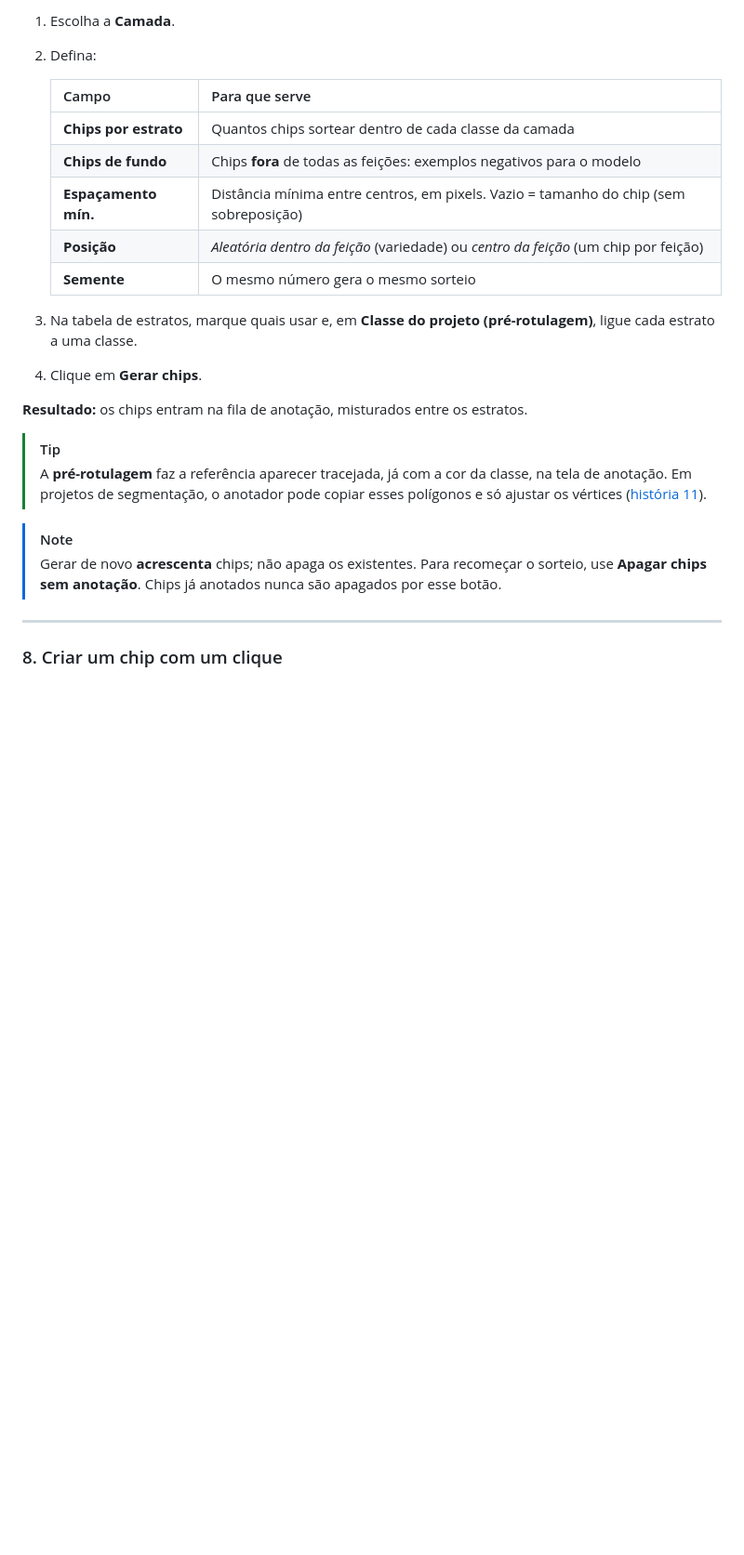
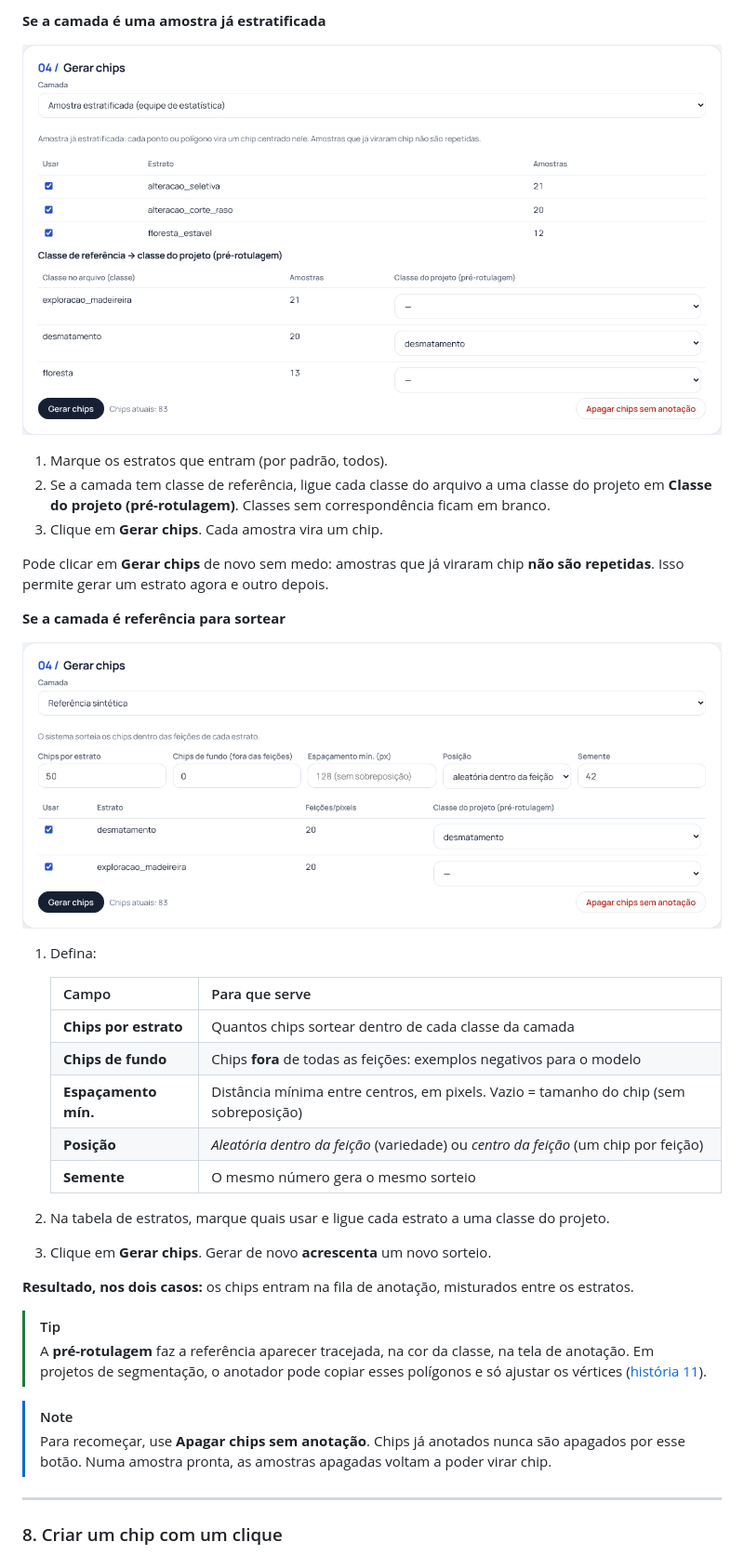
Before and after one commit to JailsonS/chipcollector, a Markdown page: docs/GUIA.md, the part around one of its changes. Shown at 93% size. Drawn GitHub-style; pictures changed too: docs/guia/08-config-gerar-chips.png, docs/guia/08b-gerar-amostra.png (added); blank space fills up the shorter version.

```diff
--- a/docs/GUIA.md
+++ b/docs/GUIA.md
@@ -231,6 +268,21 @@ No quadro **Rasters locais**, ao lado, você envia mosaicos próprios para usar
 
-1. Escolha a **Camada**.
-2. Defina:
+**Se a camada é uma amostra já estratificada**
+
+![Gerar chips a partir da amostra pronta](guia/08b-gerar-amostra.png)
+
+1. Marque os estratos que entram (por padrão, todos).
+2. Se a camada tem classe de referência, ligue cada classe do arquivo a uma classe do projeto em
+   **Classe do projeto (pré-rotulagem)**. Classes sem correspondência ficam em branco.
+3. Clique em **Gerar chips**. Cada amostra vira um chip.
+
+Pode clicar em **Gerar chips** de novo sem medo: amostras que já viraram chip **não são repetidas**.
+Isso permite gerar um estrato agora e outro depois.
+
+**Se a camada é referência para sortear**
+
+![Gerar chips por sorteio](guia/08-config-gerar-chips.png)
+
+1. Defina:
 
    | Campo | Para que serve |
    |---|---|
@@ -240,19 +292,19 @@ No quadro **Rasters locais**, ao lado, você envia mosaicos próprios para usar
    | **Posição** | *Aleatória dentro da feição* (variedade) ou *centro da feição* (um chip por feição) |
    | **Semente** | O mesmo número gera o mesmo sorteio |
 
-3. Na tabela de estratos, marque quais usar e, em **Classe do projeto (pré-rotulagem)**, ligue cada estrato a uma classe.
-4. Clique em **Gerar chips**.
+2. Na tabela de estratos, marque quais usar e ligue cada estrato a uma classe do projeto.
+3. Clique em **Gerar chips**. Gerar de novo **acrescenta** um novo sorteio.
 
-**Resultado:** os chips entram na fila de anotação, misturados entre os estratos.
+**Resultado, nos dois casos:** os chips entram na fila de anotação, misturados entre os estratos.
 
 > [!TIP]
-> A **pré-rotulagem** faz a referência aparecer tracejada, já com a cor da classe, na tela de
-> anotação. Em projetos de segmentação, o anotador pode copiar esses polígonos e só ajustar os
-> vértices ([história 11](#11-desenhar-o-alvo-segmentação)).
+> A **pré-rotulagem** faz a referência aparecer tracejada, na cor da classe, na tela de anotação.
+> Em projetos de segmentação, o anotador pode copiar esses polígonos e só ajustar os vértices
+> ([história 11](#11-desenhar-o-alvo-segmentação)).
 
 > [!NOTE]
-> Gerar de novo **acrescenta** chips; não apaga os existentes. Para recomeçar o sorteio, use
-> **Apagar chips sem anotação**. Chips já anotados nunca são apagados por esse botão.
+> Para recomeçar, use **Apagar chips sem anotação**. Chips já anotados nunca são apagados por esse
+> botão. Numa amostra pronta, as amostras apagadas voltam a poder virar chip.
 
 ---
 
```
Also changed, not shown: other parts of docs/GUIA.md (+65 -18 lines), README.md (+11 -6 lines), docs/guia/07-config-camadas.png, docs/guia/07b-config-amostra.png (added), docs/guia/10b-chip-de-amostra.png (added), 10 other files.
